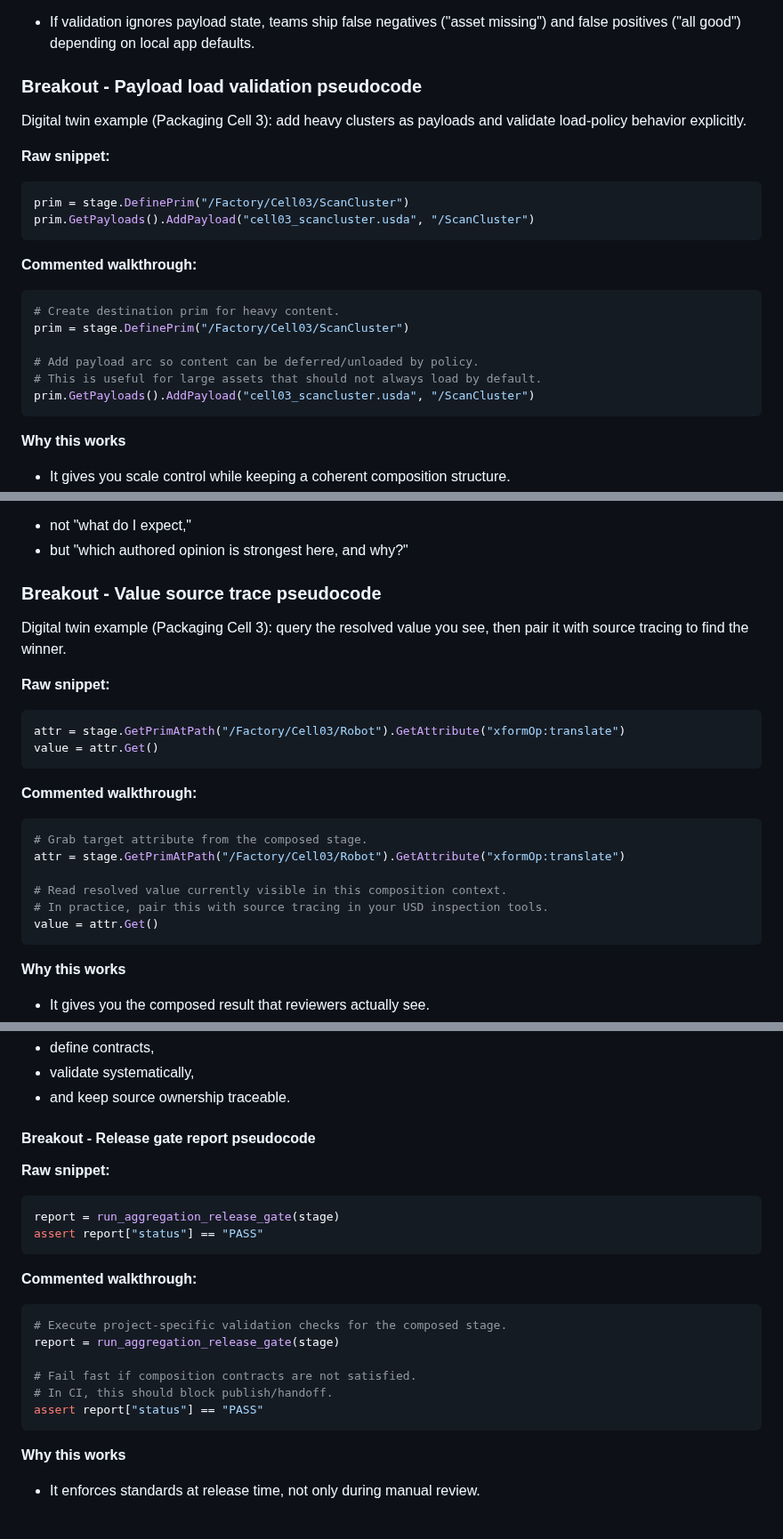
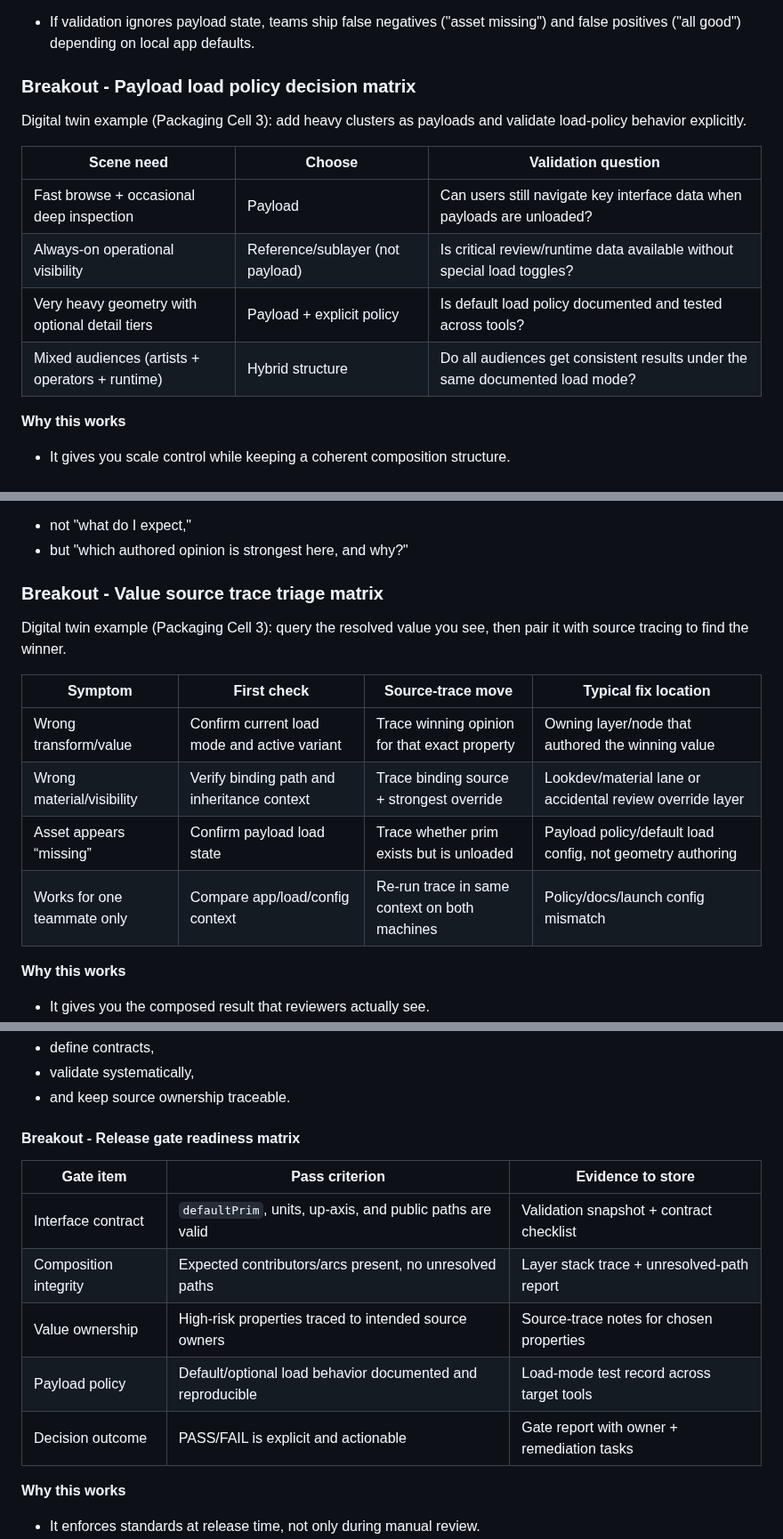
Before and after one commit to jph2/USD_GoodStart, a Markdown page: WIP_Docs/WhatYouShouldKnowAboutContentAggregation__VIDEO_DEEP_DIVE_TUTORIAL.md, 3 parts joined by grey strips. Shown at 89% size. Drawn GitHub-style; blank space fills up the shorter version.

````diff
--- a/WIP_Docs/WhatYouShouldKnowAboutContentAggregation__VIDEO_DEEP_DIVE_TUTORIAL.md
+++ b/WIP_Docs/WhatYouShouldKnowAboutContentAggregation__VIDEO_DEEP_DIVE_TUTORIAL.md
@@ -585,25 +571,16 @@ In the kitchen scene, payloads are the difference between opening full-fidelity
 The key operational lesson here is simple: load policy is part of correctness, not just speed.
 - If validation ignores payload state, teams ship false negatives ("asset missing") and false positives ("all good") depending on local app defaults.
 
-### Breakout - Payload load validation pseudocode
+### Breakout - Payload load policy decision matrix
 
 Digital twin example (Packaging Cell 3): add heavy clusters as payloads and validate load-policy behavior explicitly.
 
-**Raw snippet:**
-```py
-prim = stage.DefinePrim("/Factory/Cell03/ScanCluster")
-prim.GetPayloads().AddPayload("cell03_scancluster.usda", "/ScanCluster")
-```
-
-**Commented walkthrough:**
-```py
-# Create destination prim for heavy content.
-prim = stage.DefinePrim("/Factory/Cell03/ScanCluster")
-
-# Add payload arc so content can be deferred/unloaded by policy.
-# This is useful for large assets that should not always load by default.
-prim.GetPayloads().AddPayload("cell03_scancluster.usda", "/ScanCluster")
-```
+| Scene need | Choose | Validation question |
+|---|---|---|
+| Fast browse + occasional deep inspection | Payload | Can users still navigate key interface data when payloads are unloaded? |
+| Always-on operational visibility | Reference/sublayer (not payload) | Is critical review/runtime data available without special load toggles? |
+| Very heavy geometry with optional detail tiers | Payload + explicit policy | Is default load policy documented and tested across tools? |
+| Mixed audiences (artists + operators + runtime) | Hybrid structure | Do all audiences get consistent results under the same documented load mode? |
 
 **Why this works**
 - It gives you scale control while keeping a coherent composition structure.
@@ -758,25 +731,16 @@ This is where the tutorial aligns with certification logic:
 - not "what do I expect,"
 - but "which authored opinion is strongest here, and why?"
 
-### Breakout - Value source trace pseudocode
+### Breakout - Value source trace triage matrix
 
 Digital twin example (Packaging Cell 3): query the resolved value you see, then pair it with source tracing to find the winner.
 
-**Raw snippet:**
-```py
-attr = stage.GetPrimAtPath("/Factory/Cell03/Robot").GetAttribute("xformOp:translate")
-value = attr.Get()
-```
-
-**Commented walkthrough:**
-```py
-# Grab target attribute from the composed stage.
-attr = stage.GetPrimAtPath("/Factory/Cell03/Robot").GetAttribute("xformOp:translate")
-
-# Read resolved value currently visible in this composition context.
-# In practice, pair this with source tracing in your USD inspection tools.
-value = attr.Get()
-```
+| Symptom | First check | Source-trace move | Typical fix location |
+|---|---|---|---|
+| Wrong transform/value | Confirm current load mode and active variant | Trace winning opinion for that exact property | Owning layer/node that authored the winning value |
+| Wrong material/visibility | Verify binding path and inheritance context | Trace binding source + strongest override | Lookdev/material lane or accidental review override layer |
+| Asset appears “missing” | Confirm payload load state | Trace whether prim exists but is unloaded | Payload policy/default load config, not geometry authoring |
+| Works for one teammate only | Compare app/load/config context | Re-run trace in same context on both machines | Policy/docs/launch config mismatch |
 
 **Why this works**
 - It gives you the composed result that reviewers actually see.
@@ -940,23 +910,15 @@ The closing section reinforces that good aggregation is a process discipline:
 - validate systematically,
 - and keep source ownership traceable.
 
-#### Breakout - Release gate report pseudocode
-
-**Raw snippet:**
-```py
-report = run_aggregation_release_gate(stage)
-assert report["status"] == "PASS"
-```
-
-**Commented walkthrough:**
-```py
-# Execute project-specific validation checks for the composed stage.
-report = run_aggregation_release_gate(stage)
-
-# Fail fast if composition contracts are not satisfied.
-# In CI, this should block publish/handoff.
-assert report["status"] == "PASS"
-```
+#### Breakout - Release gate readiness matrix
+
+| Gate item | Pass criterion | Evidence to store |
+|---|---|---|
+| Interface contract | `defaultPrim`, units, up-axis, and public paths are valid | Validation snapshot + contract checklist |
+| Composition integrity | Expected contributors/arcs present, no unresolved paths | Layer stack trace + unresolved-path report |
+| Value ownership | High-risk properties traced to intended source owners | Source-trace notes for chosen properties |
+| Payload policy | Default/optional load behavior documented and reproducible | Load-mode test record across target tools |
+| Decision outcome | PASS/FAIL is explicit and actionable | Gate report with owner + remediation tasks |
 
 **Why this works**
 - It enforces standards at release time, not only during manual review.
````
Also changed, not shown: other parts of WIP_Docs/WhatYouShouldKnowAboutContentAggregation__VIDEO_DEEP_DIVE_TUTORIAL.md (+123 -105 lines), WIP_Docs/Pics/WhatYouShouldKnowAboutContentAggregation/ContentAggregation_8h21_20.png (added).
